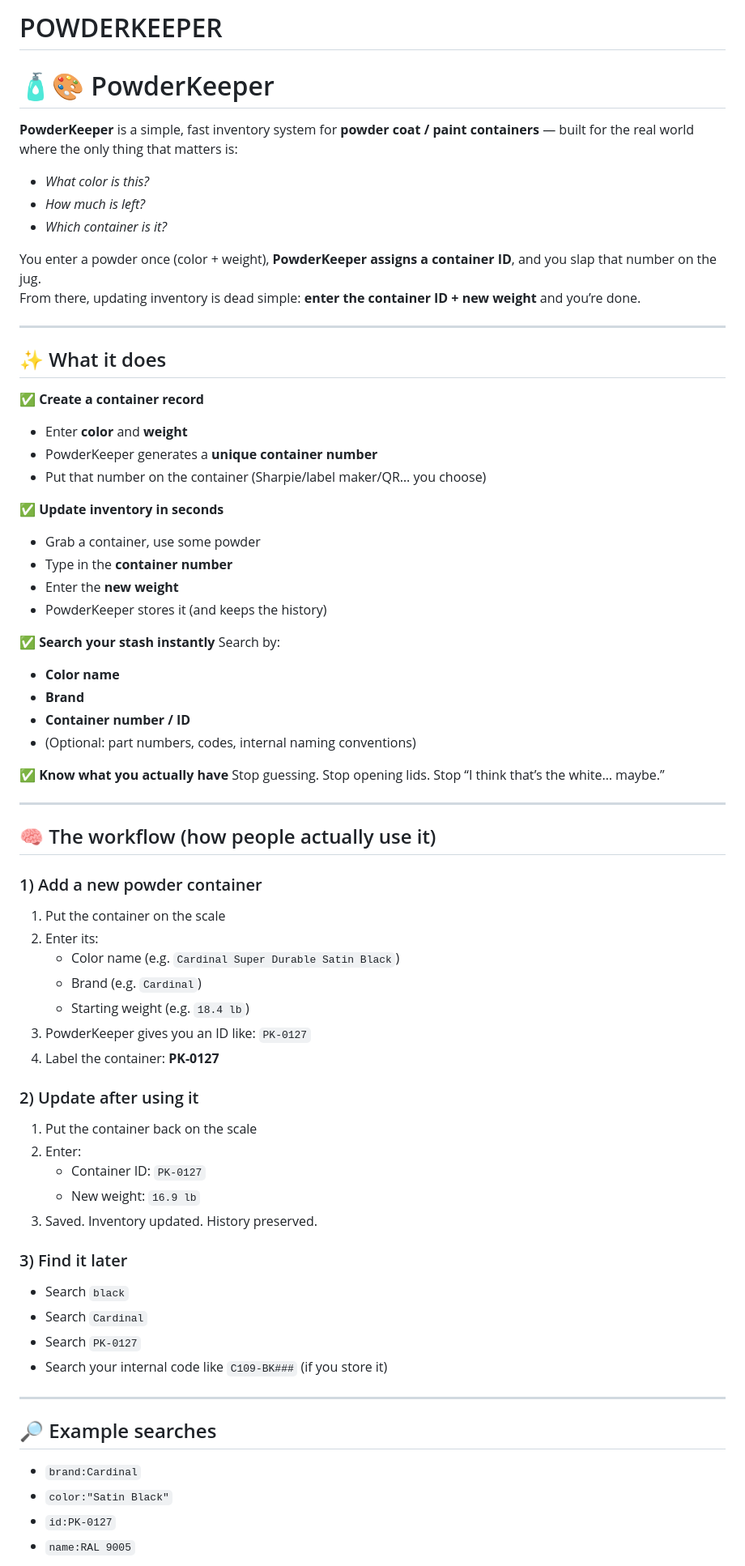
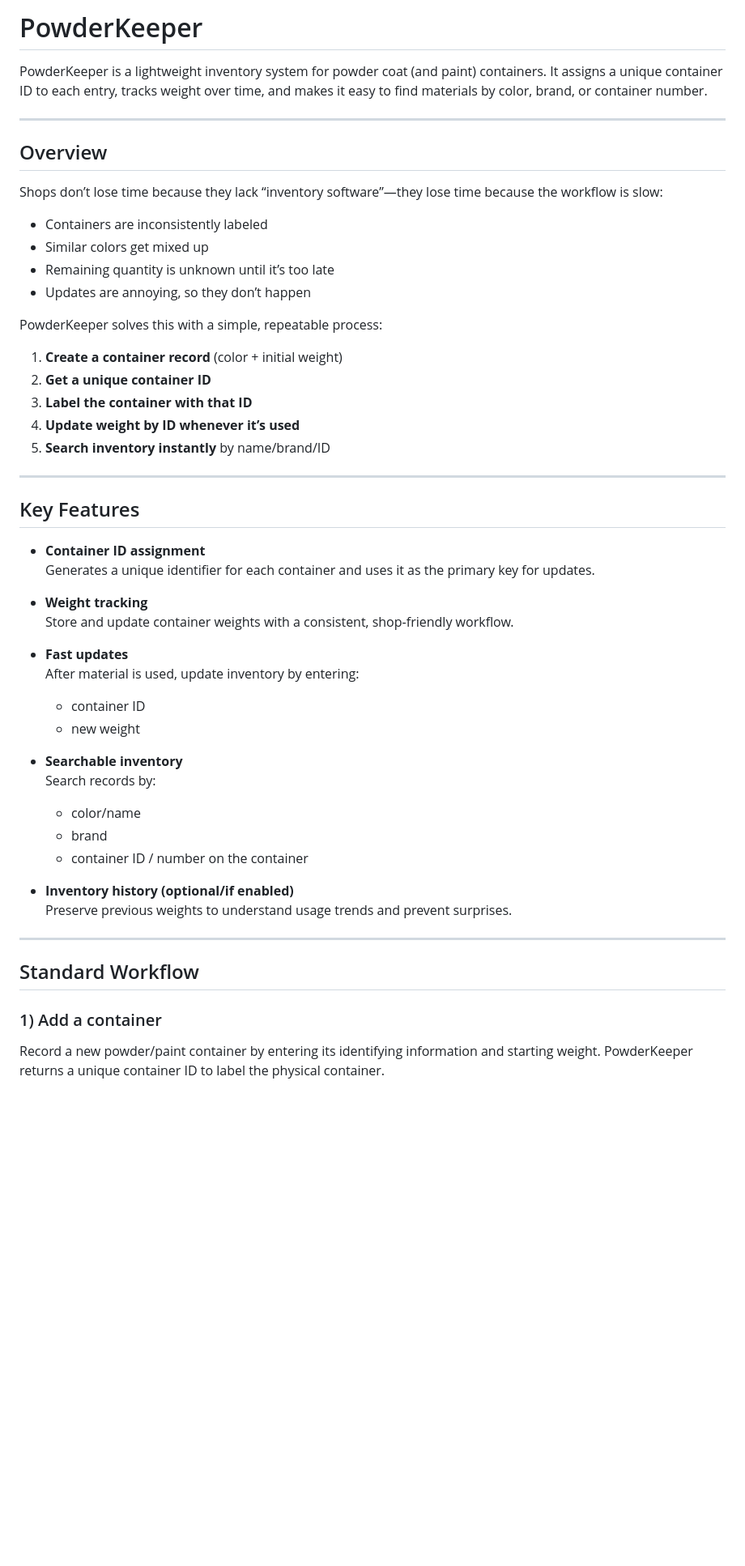
Before and after one commit to EDha5/POWDERKEEPER, a Markdown page: README.md, the part around one of its changes. Shown at 81% size. Rendered like a GitHub page; blank space fills up the shorter version.

```diff
--- a/README.md
+++ b/README.md
@@ -1,72 +1,54 @@
-# POWDERKEEPER
-# 🧴🎨 PowderKeeper
+# PowderKeeper
 
-**PowderKeeper** is a simple, fast inventory system for **powder coat / paint containers** — built for the real world where the only thing that matters is:
-
-- *What color is this?*
-- *How much is left?*
-- *Which container is it?*
-
-You enter a powder once (color + weight), **PowderKeeper assigns a container ID**, and you slap that number on the jug.
-From there, updating inventory is dead simple: **enter the container ID + new weight** and you’re done.
+PowderKeeper is a lightweight inventory system for powder coat (and paint) containers. It assigns a unique container ID to each entry, tracks weight over time, and makes it easy to find materials by color, brand, or container number.
 
 ---
 
-## ✨ What it does
+## Overview
 
-✅ **Create a container record**
-- Enter **color** and **weight**
-- PowderKeeper generates a **unique container number**
-- Put that number on the container (Sharpie/label maker/QR… you choose)
+Shops don’t lose time because they lack “inventory software”—they lose time because the workflow is slow:
 
-✅ **Update inventory in seconds**
-- Grab a container, use some powder
-- Type in the **container number**
-- Enter the **new weight**
-- PowderKeeper stores it (and keeps the history)
+- Containers are inconsistently labeled
+- Similar colors get mixed up
+- Remaining quantity is unknown until it’s too late
+- Updates are annoying, so they don’t happen
 
-✅ **Search your stash instantly**
-Search by:
-- **Color name**
-- **Brand**
-- **Container number / ID**
-- (Optional: part numbers, codes, internal naming conventions)
+PowderKeeper solves this with a simple, repeatable process:
 
-✅ **Know what you actually have**
-Stop guessing. Stop opening lids. Stop “I think that’s the white… maybe.”
+1. **Create a container record** (color + initial weight)
+2. **Get a unique container ID**
+3. **Label the container with that ID**
+4. **Update weight by ID whenever it’s used**
+5. **Search inventory instantly** by name/brand/ID
 
 ---
 
-## 🧠 The workflow (how people actually use it)
+## Key Features
 
-### 1) Add a new powder container
-1. Put the container on the scale
-2. Enter its:
-   - Color name (e.g. `Cardinal Super Durable Satin Black`)
-   - Brand (e.g. `Cardinal`)
-   - Starting weight (e.g. `18.4 lb`)
-3. PowderKeeper gives you an ID like: `PK-0127`
-4. Label the container: **PK-0127**
+- **Container ID assignment**
+  Generates a unique identifier for each container and uses it as the primary key for updates.
 
-### 2) Update after using it
-1. Put the container back on the scale
-2. Enter:
-   - Container ID: `PK-0127`
-   - New weight: `16.9 lb`
-3. Saved. Inventory updated. History preserved.
+- **Weight tracking**
+  Store and update container weights with a consistent, shop-friendly workflow.
 
-### 3) Find it later
-- Search `black`
-- Search `Cardinal`
-- Search `PK-0127`
-- Search your internal code like `C109-BK###` (if you store it)
+- **Fast updates**
+  After material is used, update inventory by entering:
+  - container ID
+  - new weight
+
+- **Searchable inventory**
+  Search records by:
+  - color/name
+  - brand
+  - container ID / number on the container
+
+- **Inventory history (optional/if enabled)**
+  Preserve previous weights to understand usage trends and prevent surprises.
 
 ---
 
-## 🔎 Example searches
+## Standard Workflow
 
-- `brand:Cardinal`
-- `color:"Satin Black"`
-- `id:PK-0127`
-- `name:RAL 9005`
+### 1) Add a container
+Record a new powder/paint container by entering its identifying information and starting weight. PowderKeeper returns a unique container ID to label the physical container.
 
```
Also changed, not shown: other parts of README.md (+48 -37 lines).
